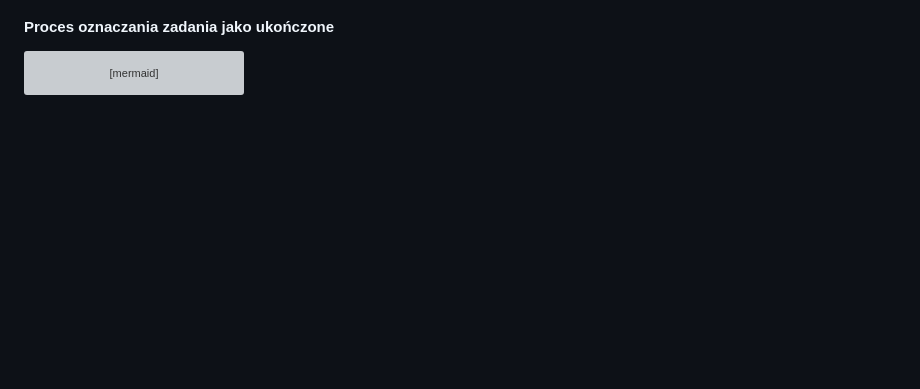
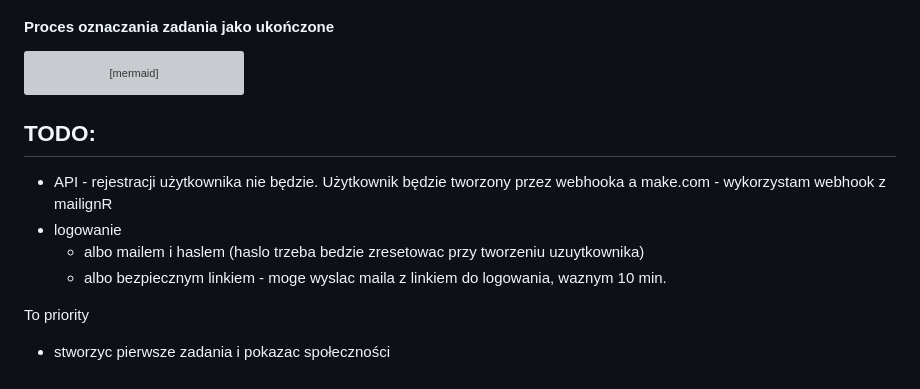
Before and after one commit to jacoor/coding-platform, a Markdown page: README.md, the part around the change. GitHub-like rendering; blank space fills up the shorter version; grey boxes are pictures that could not be loaded.

Commit message:
documentation (#10)
* added user model with logging via email

* ruff

* fixed tests

* documentation

* Merge branch 'master' into documentation

````diff
--- a/README.md
+++ b/README.md
@@ -225,3 +225,12 @@ sequenceDiagram
         S-->>U: Wyświetla informację o niepowodzeniu
     end
 ```
+
+## TODO:
+- API - rejestracji użytkownika nie będzie. Użytkownik będzie tworzony przez webhooka a make.com - wykorzystam webhook z mailignR
+- logowanie
+    - albo mailem i haslem (haslo trzeba bedzie zresetowac przy tworzeniu uzuytkownika)
+    - albo bezpiecznym linkiem - moge wyslac maila z linkiem do logowania, waznym 10 min.
+
+To priority
+- stworzyc pierwsze zadania i pokazac społeczności
````
